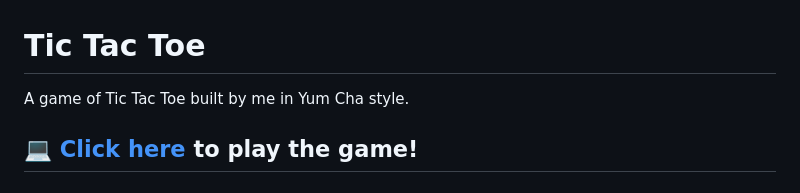
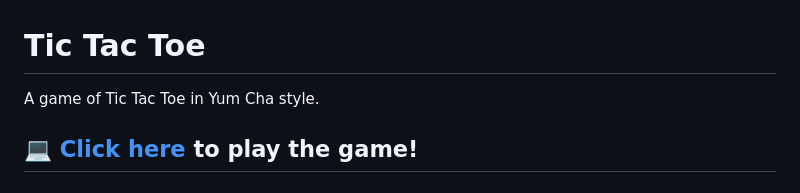
Before and after one commit to yablony/tic_tac_toe, a Markdown page: README.md, the part around the change. GitHub-like rendering.

```diff
--- a/README.md
+++ b/README.md
@@ -1,5 +1,5 @@
 # Tic Tac Toe
-A game of Tic Tac Toe built by me in Yum Cha style.
+A game of Tic Tac Toe in Yum Cha style.
 ## :computer: [Click here](https://yablony.github.io/tic_tac_toe/) to play the game!
 ## :page_facing_up: About
 **How to play:**
```
